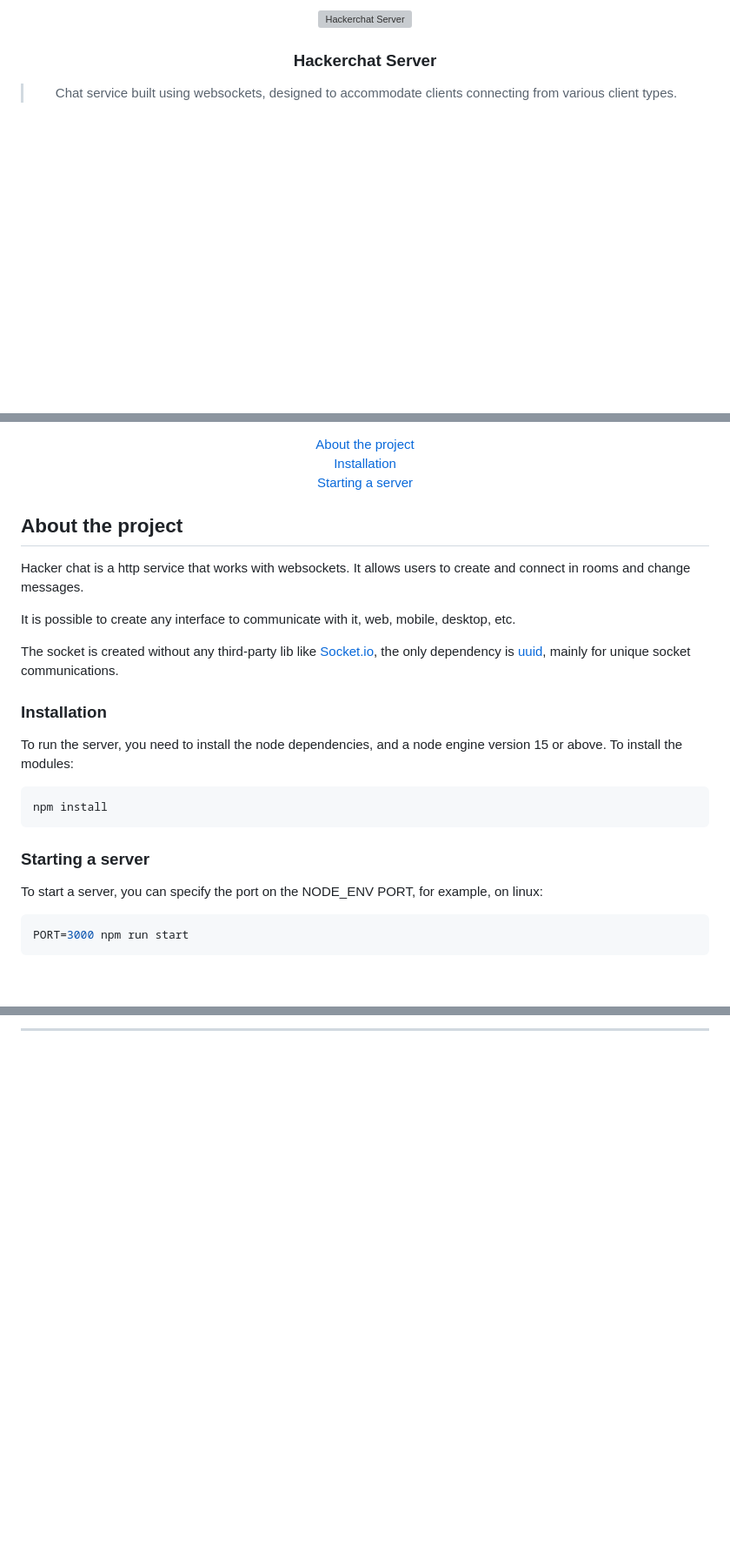
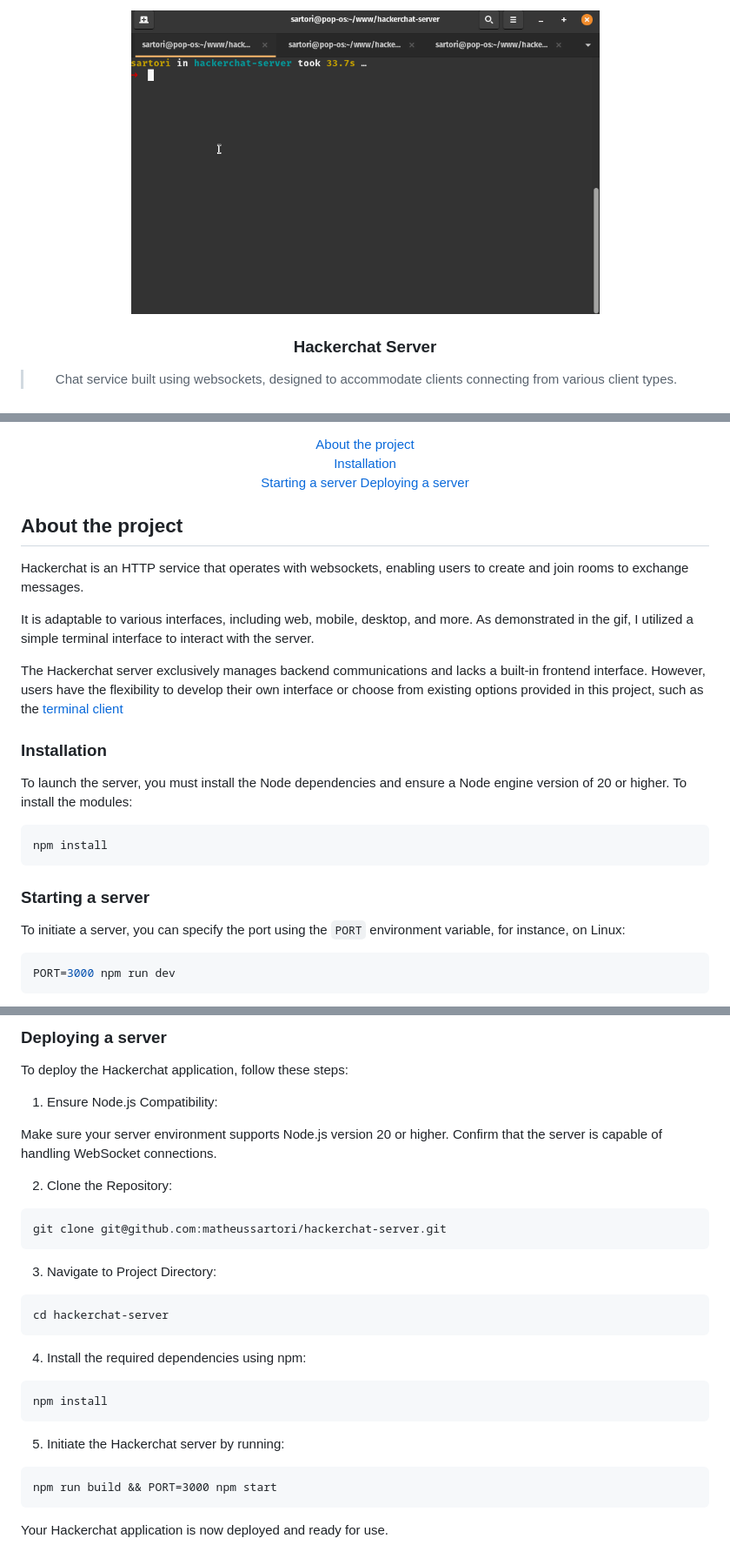
Before and after one commit to matheussartori/hackerchat-server, a Markdown page: README.md, 3 parts joined by grey strips. Shown at 87% size. Drawn GitHub-style; pictures changed too: .github/assets/demo.gif (added); blank space fills up the shorter version; grey boxes are pictures that could not be loaded.

Commit message:
docs: add deploying a server

````diff
--- a/README.md
+++ b/README.md
@@ -1,5 +1,5 @@
 <p align="center">
-  <img alt="Hackerchat Server" height="350" src=".github/assets/hackerchat.svg" />
+  <img alt="Hackerchat Server" height="350" src=".github/assets/demo.gif" />
 </p>
 
 <h3 align="center">
@@ -21,19 +13,20 @@
   <a href="#about-the-project">About the project</a><br>
   <a href="#installation">Installation</a><br>
   <a href="#starting-a-server">Starting a server</a>
+  <a href="#deploying-a-server">Deploying a server</a>
 </p>
 
 ## About the project
 
-Hacker chat is a http service that works with websockets. It allows users to create and connect in rooms and change messages.
+Hackerchat is an HTTP service that operates with websockets, enabling users to create and join rooms to exchange messages.
 
-It is possible to create any interface to communicate with it, web, mobile, desktop, etc.
+It is adaptable to various interfaces, including web, mobile, desktop, and more. As demonstrated in the gif, I utilized a simple terminal interface to interact with the server.
 
-The socket is created without any third-party lib like <a href="https://socket.io/" target="_blank">Socket.io</a>, the only dependency is <a href="https://www.npmjs.com/package/uuid" target="_blank">uuid</a>, mainly for unique socket communications.
+The Hackerchat server exclusively manages backend communications and lacks a built-in frontend interface. However, users have the flexibility to develop their own interface or choose from existing options provided in this project, such as the <a href="https://github.com/matheussartori/hackerchat-terminal-client">terminal client</a>
 
 ### Installation
 
-To run the server, you need to install the node dependencies, and a node engine version 15 or above. To install the modules:
+To launch the server, you must install the Node dependencies and ensure a Node engine version of 20 or higher. To install the modules:
 
 ```bash
 npm install
@@ -41,9 +34,9 @@ npm install
 
 ### Starting a server
 
-To start a server, you can specify the port on the NODE_ENV PORT, for example, on linux:
+To initiate a server, you can specify the port using the `PORT` environment variable, for instance, on Linux:
 
 ```bash
-PORT=3000 npm run start
+PORT=3000 npm run dev
 ```
 
@@ -51,2 +44,34 @@ Since this project uses <a href="https://www.typescriptlang.org/" target="_blank
 
----
+### Deploying a server
+
+To deploy the Hackerchat application, follow these steps:
+
+1. Ensure Node.js Compatibility:
+
+Make sure your server environment supports Node.js version 20 or higher.
+Confirm that the server is capable of handling WebSocket connections.
+
+2. Clone the Repository:
+
+```
+git clone git@github.com:matheussartori/hackerchat-server.git
+```
+
+3. Navigate to Project Directory:
+
+```
+cd hackerchat-server
+```
+
+4. Install the required dependencies using npm:
+
+```
+npm install
+```
+
+5. Initiate the Hackerchat server by running:
+```
+npm run build && PORT=3000 npm start
+```
+
+Your Hackerchat application is now deployed and ready for use.
````
Also changed, not shown: other parts of README.md (+1 -9 lines), 1 other file.
